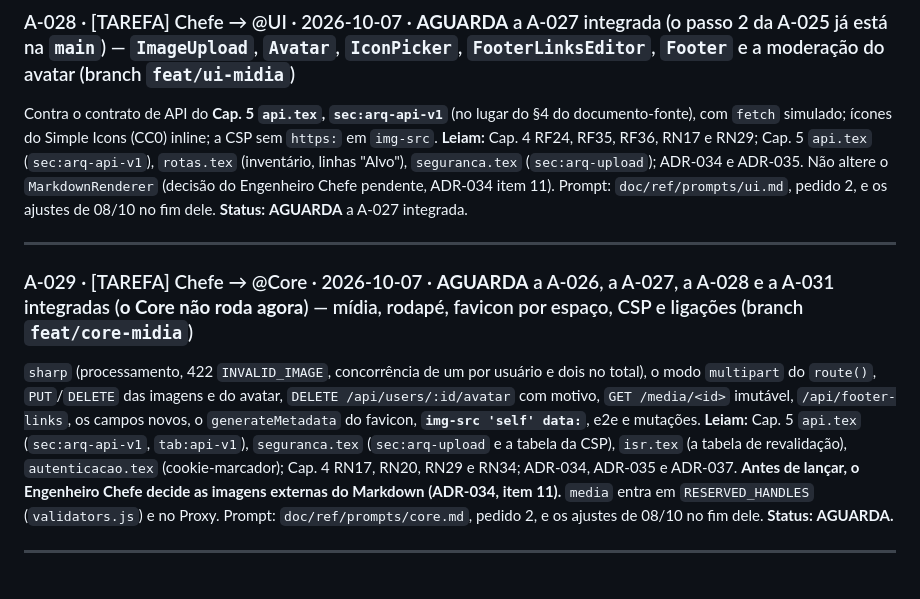
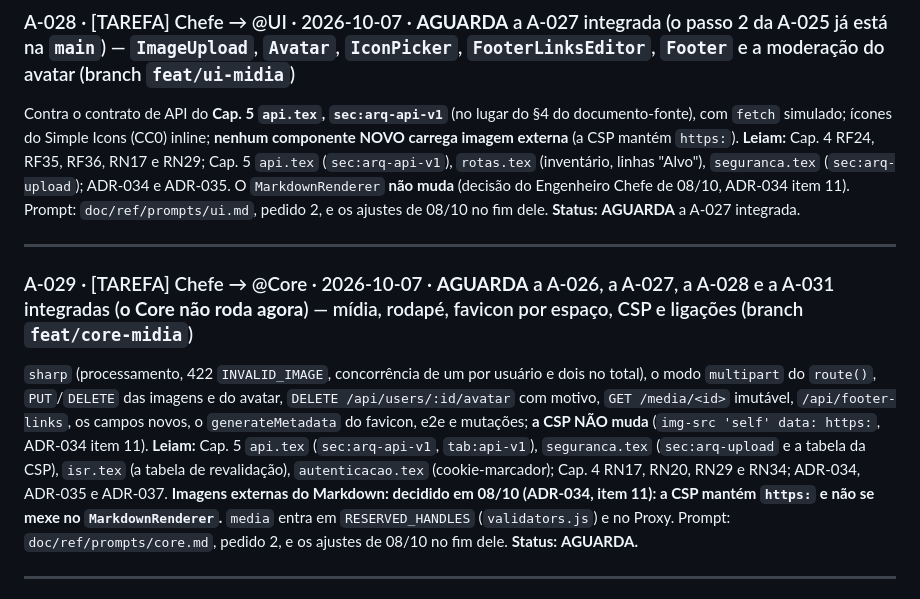
Before and after one commit to fromcaio/vitrine, a Markdown page: MURAL_DE_AGENTES.md, the part around one of its changes. Drawn GitHub-style.

Commit message:
chore(mural): CSP da v1 mantém https: (ADR-034, item 11); A-028 e A-029 ajustadas
Refs: A-028, A-029, ADR-034
Co-Authored-By: Claude Sonnet 5.5 <noreply@anthropic.com>

```diff
--- a/MURAL_DE_AGENTES.md
+++ b/MURAL_DE_AGENTES.md
@@ -50,13 +50,13 @@ Itens 1, 5, 7, 4, 10, 9 e 6 do épico: o popout do sino; o `AdminLink` (cookie-m
 ---
 
 ### A-028 · [TAREFA] Chefe → @UI · 2026-10-07 · **AGUARDA** a A-027 integrada (o passo 2 da A-025 já está na `main`) — `ImageUpload`, `Avatar`, `IconPicker`, `FooterLinksEditor`, `Footer` e a moderação do avatar (branch `feat/ui-midia`)
-Contra o contrato de API do **Cap. 5 `api.tex`, `sec:arq-api-v1`** (no lugar do §4 do documento-fonte), com `fetch` simulado; ícones do Simple Icons (CC0) inline; a CSP sem `https:` em `img-src`. **Leiam:** Cap. 4 RF24, RF35, RF36, RN17 e RN29; Cap. 5 `api.tex` (`sec:arq-api-v1`), `rotas.tex` (inventário, linhas "Alvo"), `seguranca.tex` (`sec:arq-upload`); ADR-034 e ADR-035. Não altere o `MarkdownRenderer` (decisão do Engenheiro Chefe pendente, ADR-034 item 11). Prompt: `doc/ref/prompts/ui.md`, pedido 2, e os ajustes de 08/10 no fim dele.
+Contra o contrato de API do **Cap. 5 `api.tex`, `sec:arq-api-v1`** (no lugar do §4 do documento-fonte), com `fetch` simulado; ícones do Simple Icons (CC0) inline; **nenhum componente NOVO carrega imagem externa** (a CSP mantém `https:`). **Leiam:** Cap. 4 RF24, RF35, RF36, RN17 e RN29; Cap. 5 `api.tex` (`sec:arq-api-v1`), `rotas.tex` (inventário, linhas "Alvo"), `seguranca.tex` (`sec:arq-upload`); ADR-034 e ADR-035. O `MarkdownRenderer` **não muda** (decisão do Engenheiro Chefe de 08/10, ADR-034 item 11). Prompt: `doc/ref/prompts/ui.md`, pedido 2, e os ajustes de 08/10 no fim dele.
 **Status:** **AGUARDA** a A-027 integrada.
 
 ---
 
 ### A-029 · [TAREFA] Chefe → @Core · 2026-10-07 · **AGUARDA** a A-026, a A-027, a A-028 e a A-031 integradas (**o Core não roda agora**) — mídia, rodapé, favicon por espaço, CSP e ligações (branch `feat/core-midia`)
-`sharp` (processamento, 422 `INVALID_IMAGE`, concorrência de um por usuário e dois no total), o modo `multipart` do `route()`, `PUT`/`DELETE` das imagens e do avatar, `DELETE /api/users/:id/avatar` com motivo, `GET /media/<id>` imutável, `/api/footer-links`, os campos novos, o `generateMetadata` do favicon, **`img-src 'self' data:`**, e2e e mutações. **Leiam:** Cap. 5 `api.tex` (`sec:arq-api-v1`, `tab:api-v1`), `seguranca.tex` (`sec:arq-upload` e a tabela da CSP), `isr.tex` (a tabela de revalidação), `autenticacao.tex` (cookie-marcador); Cap. 4 RN17, RN20, RN29 e RN34; ADR-034, ADR-035 e ADR-037. **Antes de lançar, o Engenheiro Chefe decide as imagens externas do Markdown (ADR-034, item 11).** `media` entra em `RESERVED_HANDLES` (`validators.js`) e no Proxy. Prompt: `doc/ref/prompts/core.md`, pedido 2, e os ajustes de 08/10 no fim dele.
+`sharp` (processamento, 422 `INVALID_IMAGE`, concorrência de um por usuário e dois no total), o modo `multipart` do `route()`, `PUT`/`DELETE` das imagens e do avatar, `DELETE /api/users/:id/avatar` com motivo, `GET /media/<id>` imutável, `/api/footer-links`, os campos novos, o `generateMetadata` do favicon, e2e e mutações; **a CSP NÃO muda** (`img-src 'self' data: https:`, ADR-034 item 11). **Leiam:** Cap. 5 `api.tex` (`sec:arq-api-v1`, `tab:api-v1`), `seguranca.tex` (`sec:arq-upload` e a tabela da CSP), `isr.tex` (a tabela de revalidação), `autenticacao.tex` (cookie-marcador); Cap. 4 RN17, RN20, RN29 e RN34; ADR-034, ADR-035 e ADR-037. **Imagens externas do Markdown: decidido em 08/10 (ADR-034, item 11): a CSP mantém `https:` e não se mexe no `MarkdownRenderer`.** `media` entra em `RESERVED_HANDLES` (`validators.js`) e no Proxy. Prompt: `doc/ref/prompts/core.md`, pedido 2, e os ajustes de 08/10 no fim dele.
 **Status:** **AGUARDA.**
 
 ---
```
Also changed, not shown: other parts of MURAL_DE_AGENTES.md (+1 -1 lines).
